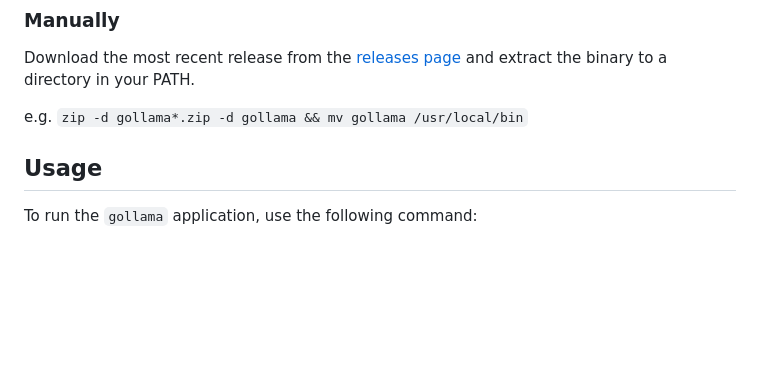
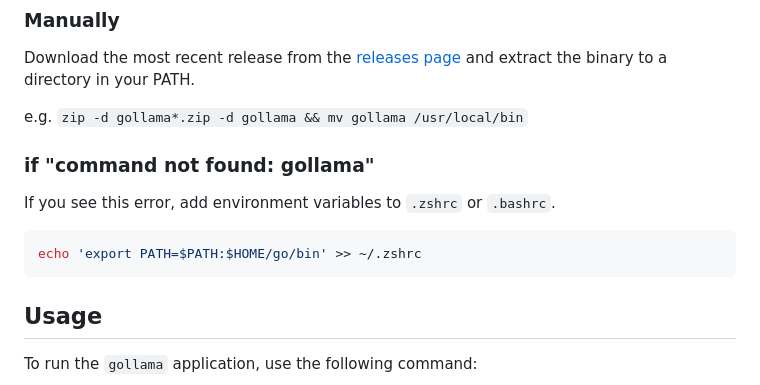
Before and after one commit to sammcj/gollama, a Markdown page: README.md, the part around the change. Rendered like a GitHub page; blank space fills up the shorter version.

Commit message:
docs: update install docs

````diff
--- a/README.md
+++ b/README.md
@@ -79,6 +79,14 @@ curl -sL https://raw.githubusercontent.com/sammcj/gollama/refs/heads/main/script
 Download the most recent release from the [releases page](https://github.com/sammcj/gollama/releases) and extract the binary to a directory in your PATH.
 
 e.g. `zip -d gollama*.zip -d gollama && mv gollama /usr/local/bin`
+
+### if "command not found: gollama"
+
+If you see this error, add environment variables to `.zshrc` or `.bashrc`.
+
+```shell
+echo 'export PATH=$PATH:$HOME/go/bin' >> ~/.zshrc
+```
 
 ## Usage
 
````
